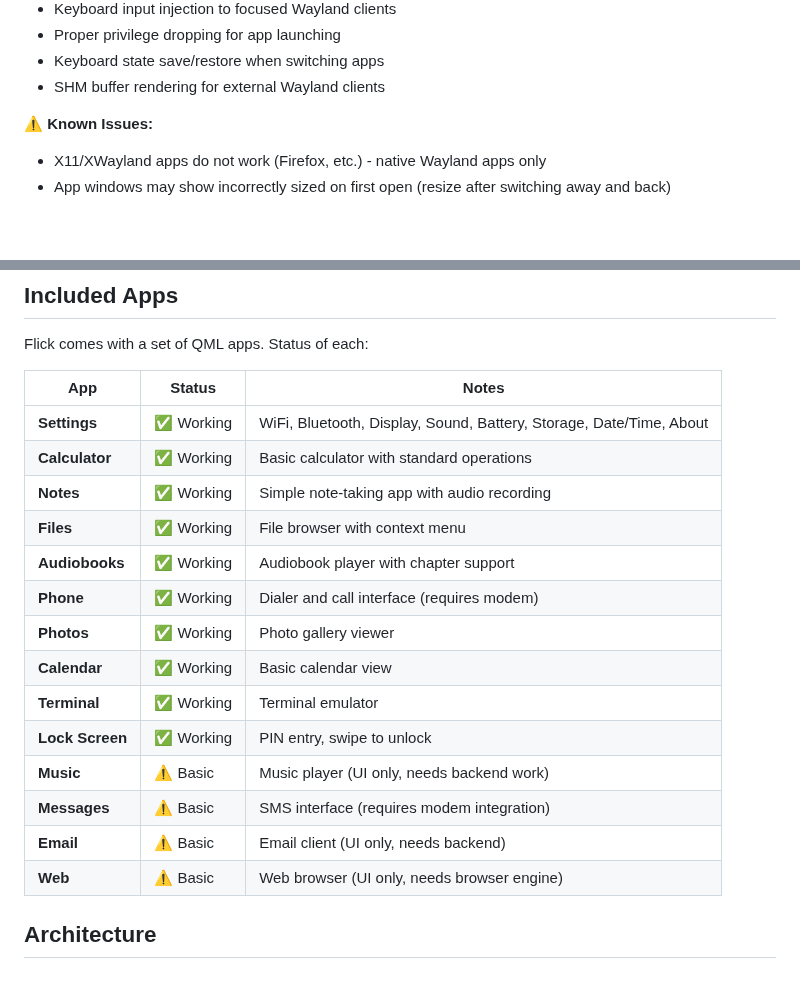
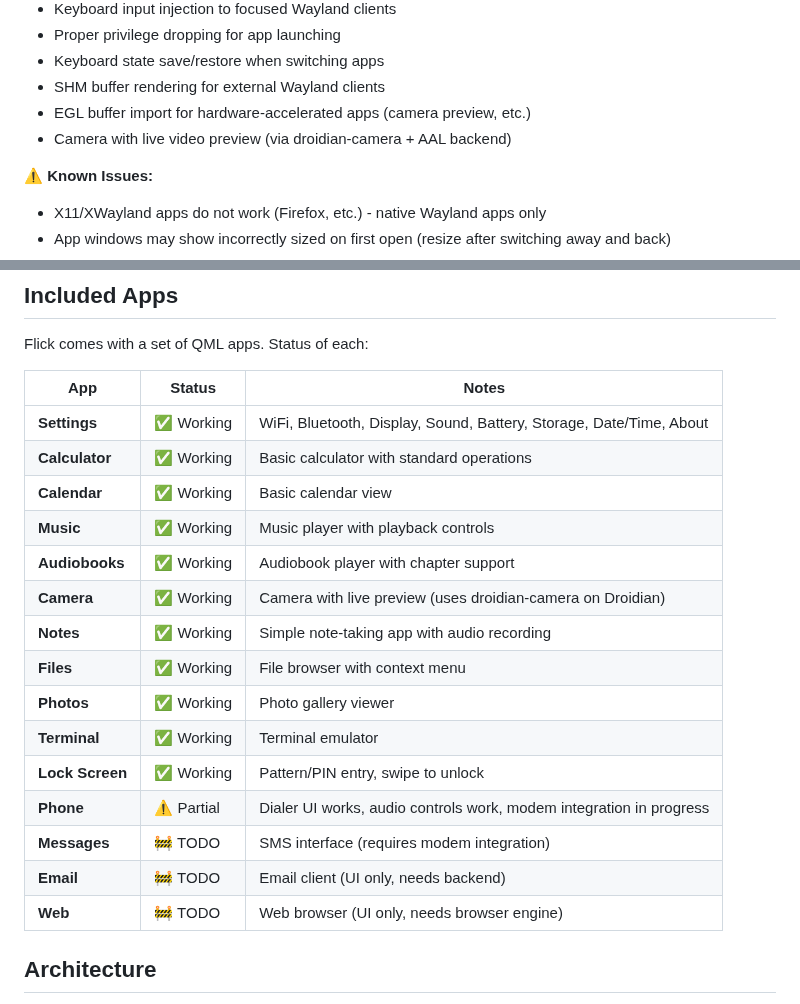
Before and after one commit to ruapotato/Flick, a Markdown page: README.md, 2 parts joined by grey strips. Drawn GitHub-style; blank space fills up the shorter version.

Commit message:
Update README with app status
Working: Camera, Audiobooks, Calendar, Calculator, Music, Settings, etc.
Partial: Phone (dialer UI, audio controls)
TODO: Messages, Email, Web browser

🤖 Generated with [Claude Code](https://claude.com/claude-code)

Co-Authored-By: Claude Opus 4.5 <noreply@anthropic.com>

```diff
--- a/README.md
+++ b/README.md
@@ -34,6 +34,8 @@ Droidian and similar Android-based Linux distributions require **HWComposer** in
 - Proper privilege dropping for app launching
 - Keyboard state save/restore when switching apps
 - SHM buffer rendering for external Wayland clients
+- EGL buffer import for hardware-accelerated apps (camera preview, etc.)
+- Camera with live video preview (via droidian-camera + AAL backend)
 
 ⚠️ **Known Issues:**
 - X11/XWayland apps do not work (Firefox, etc.) - native Wayland apps only
@@ -70,18 +72,19 @@ Flick comes with a set of QML apps. Status of each:
 |-----|--------|-------|
 | **Settings** | ✅ Working | WiFi, Bluetooth, Display, Sound, Battery, Storage, Date/Time, About |
 | **Calculator** | ✅ Working | Basic calculator with standard operations |
+| **Calendar** | ✅ Working | Basic calendar view |
+| **Music** | ✅ Working | Music player with playback controls |
+| **Audiobooks** | ✅ Working | Audiobook player with chapter support |
+| **Camera** | ✅ Working | Camera with live preview (uses droidian-camera on Droidian) |
 | **Notes** | ✅ Working | Simple note-taking app with audio recording |
 | **Files** | ✅ Working | File browser with context menu |
-| **Audiobooks** | ✅ Working | Audiobook player with chapter support |
-| **Phone** | ✅ Working | Dialer and call interface (requires modem) |
 | **Photos** | ✅ Working | Photo gallery viewer |
-| **Calendar** | ✅ Working | Basic calendar view |
 | **Terminal** | ✅ Working | Terminal emulator |
-| **Lock Screen** | ✅ Working | PIN entry, swipe to unlock |
-| **Music** | ⚠️ Basic | Music player (UI only, needs backend work) |
-| **Messages** | ⚠️ Basic | SMS interface (requires modem integration) |
-| **Email** | ⚠️ Basic | Email client (UI only, needs backend) |
-| **Web** | ⚠️ Basic | Web browser (UI only, needs browser engine) |
+| **Lock Screen** | ✅ Working | Pattern/PIN entry, swipe to unlock |
+| **Phone** | ⚠️ Partial | Dialer UI works, audio controls work, modem integration in progress |
+| **Messages** | 🚧 TODO | SMS interface (requires modem integration) |
+| **Email** | 🚧 TODO | Email client (UI only, needs backend) |
+| **Web** | 🚧 TODO | Web browser (UI only, needs browser engine) |
 
 ## Architecture
 
```
